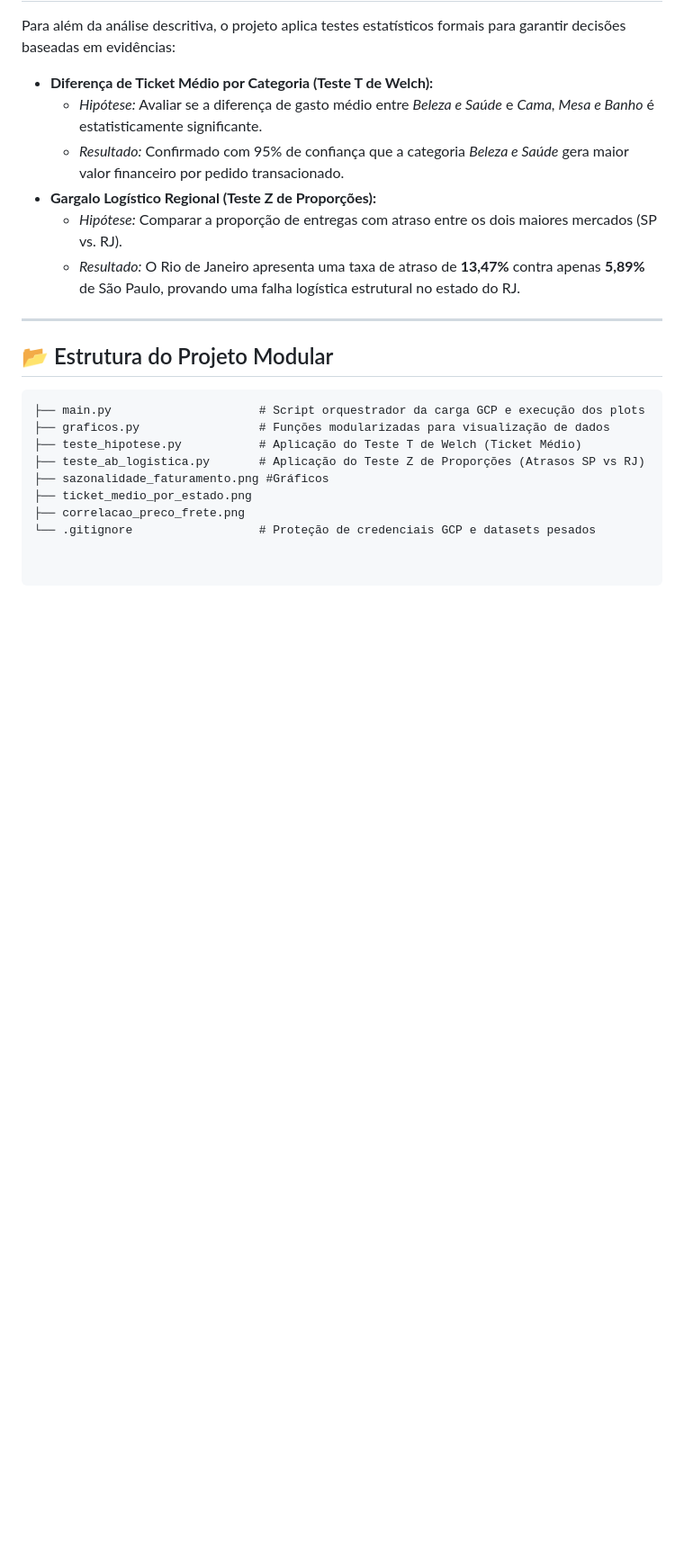
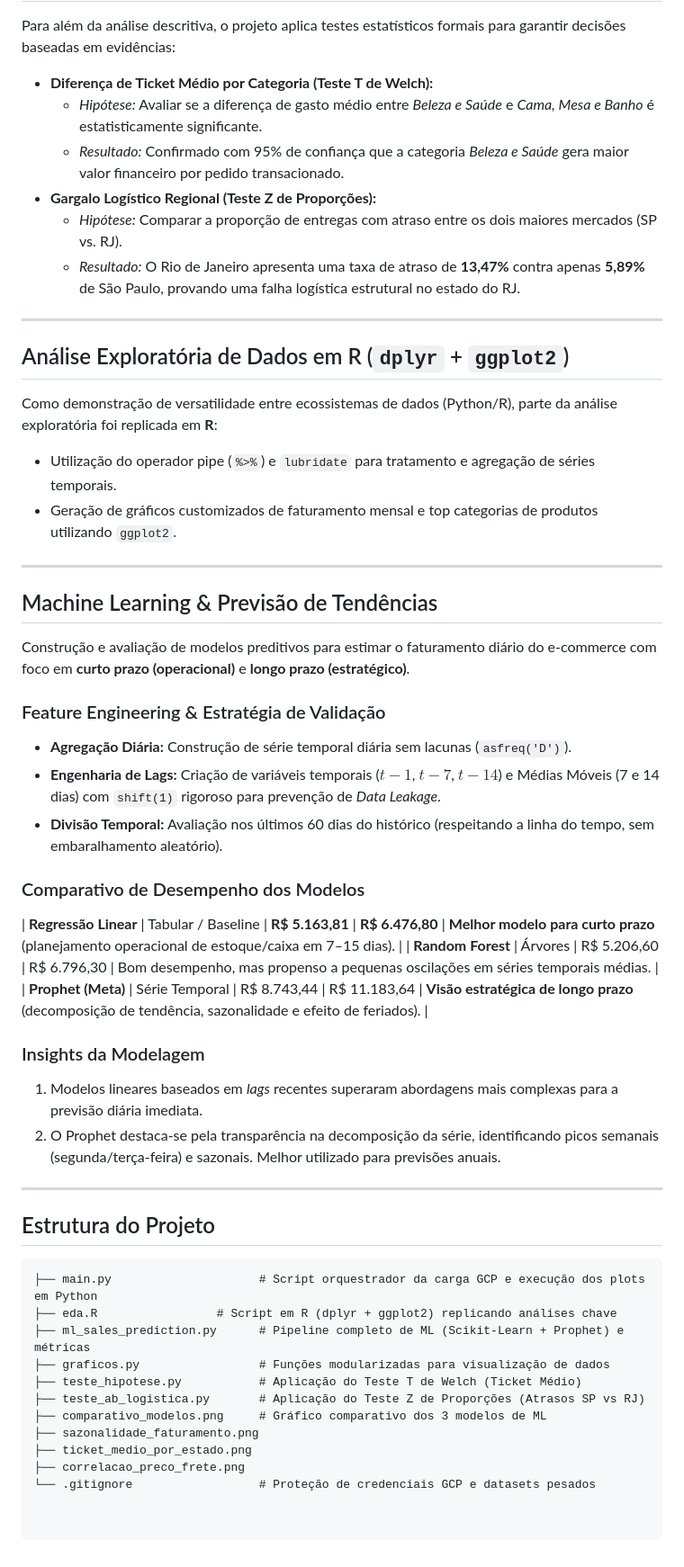
Before and after one commit to lucasmachi/projeto-analytics-ecommerce, a Markdown page: README.md, the part around one of its changes. Shown at 90% size. GitHub-like rendering; blank space fills up the shorter version.

Commit message:
Revise README for predictive modeling and analysis details
Updated project description to include predictive modeling and enhanced details on data analysis and technologies used.

````diff
--- a/README.md
+++ b/README.md
@@ -39,14 +42,46 @@ Para além da análise descritiva, o projeto aplica testes estatísticos formais
 
 ---
 
-## 📂 Estrutura do Projeto Modular
+## Análise Exploratória de Dados em R (`dplyr` + `ggplot2`)
+
+Como demonstração de versatilidade entre ecossistemas de dados (Python/R), parte da análise exploratória foi replicada em **R**:
+*   Utilização do operador pipe (`%>%`) e `lubridate` para tratamento e agregação de séries temporais.
+*   Geração de gráficos customizados de faturamento mensal e top categorias de produtos utilizando `ggplot2`.
+
+---
+
+## Machine Learning & Previsão de Tendências
+
+Construção e avaliação de modelos preditivos para estimar o faturamento diário do e-commerce com foco em **curto prazo (operacional)** e **longo prazo (estratégico)**.
+
+### Feature Engineering & Estratégia de Validação
+*   **Agregação Diária:** Construção de série temporal diária sem lacunas (`asfreq('D')`).
+*   **Engenharia de Lags:** Criação de variáveis temporais ($t-1$, $t-7$, $t-14$) e Médias Móveis (7 e 14 dias) com `shift(1)` rigoroso para prevenção de *Data Leakage*.
+*   **Divisão Temporal:** Avaliação nos últimos 60 dias do histórico (respeitando a linha do tempo, sem embaralhamento aleatório).
+
+### Comparativo de Desempenho dos Modelos
+
+| **Regressão Linear** | Tabular / Baseline | **R$ 5.163,81** | **R$ 6.476,80** | **Melhor modelo para curto prazo** (planejamento operacional de estoque/caixa em 7–15 dias). |
+| **Random Forest** | Árvores | R$ 5.206,60 | R$ 6.796,30 | Bom desempenho, mas propenso a pequenas oscilações em séries temporais médias. |
+| **Prophet (Meta)** | Série Temporal | R$ 8.743,44 | R$ 11.183,64 | **Visão estratégica de longo prazo** (decomposição de tendência, sazonalidade e efeito de feriados). |
+
+### Insights da Modelagem
+1.  Modelos lineares baseados em *lags* recentes superaram abordagens mais complexas para a previsão diária imediata.
+2.  O Prophet destaca-se pela transparência na decomposição da série, identificando picos semanais (segunda/terça-feira) e sazonais. Melhor utilizado para previsões anuais.
+
+---
+
+## Estrutura do Projeto
 
 ```text
-├── main.py                     # Script orquestrador da carga GCP e execução dos plots
+├── main.py                     # Script orquestrador da carga GCP e execução dos plots em Python
+├── eda.R                 # Script em R (dplyr + ggplot2) replicando análises chave
+├── ml_sales_prediction.py      # Pipeline completo de ML (Scikit-Learn + Prophet) e métricas
 ├── graficos.py                 # Funções modularizadas para visualização de dados
 ├── teste_hipotese.py           # Aplicação do Teste T de Welch (Ticket Médio)
 ├── teste_ab_logistica.py       # Aplicação do Teste Z de Proporções (Atrasos SP vs RJ)
-├── sazonalidade_faturamento.png #Gráficos
+├── comparativo_modelos.png     # Gráfico comparativo dos 3 modelos de ML
+├── sazonalidade_faturamento.png
 ├── ticket_medio_por_estado.png
 ├── correlacao_preco_frete.png
 └── .gitignore                  # Proteção de credenciais GCP e datasets pesados
````
Also changed, not shown: other parts of README.md (+8 -5 lines).
